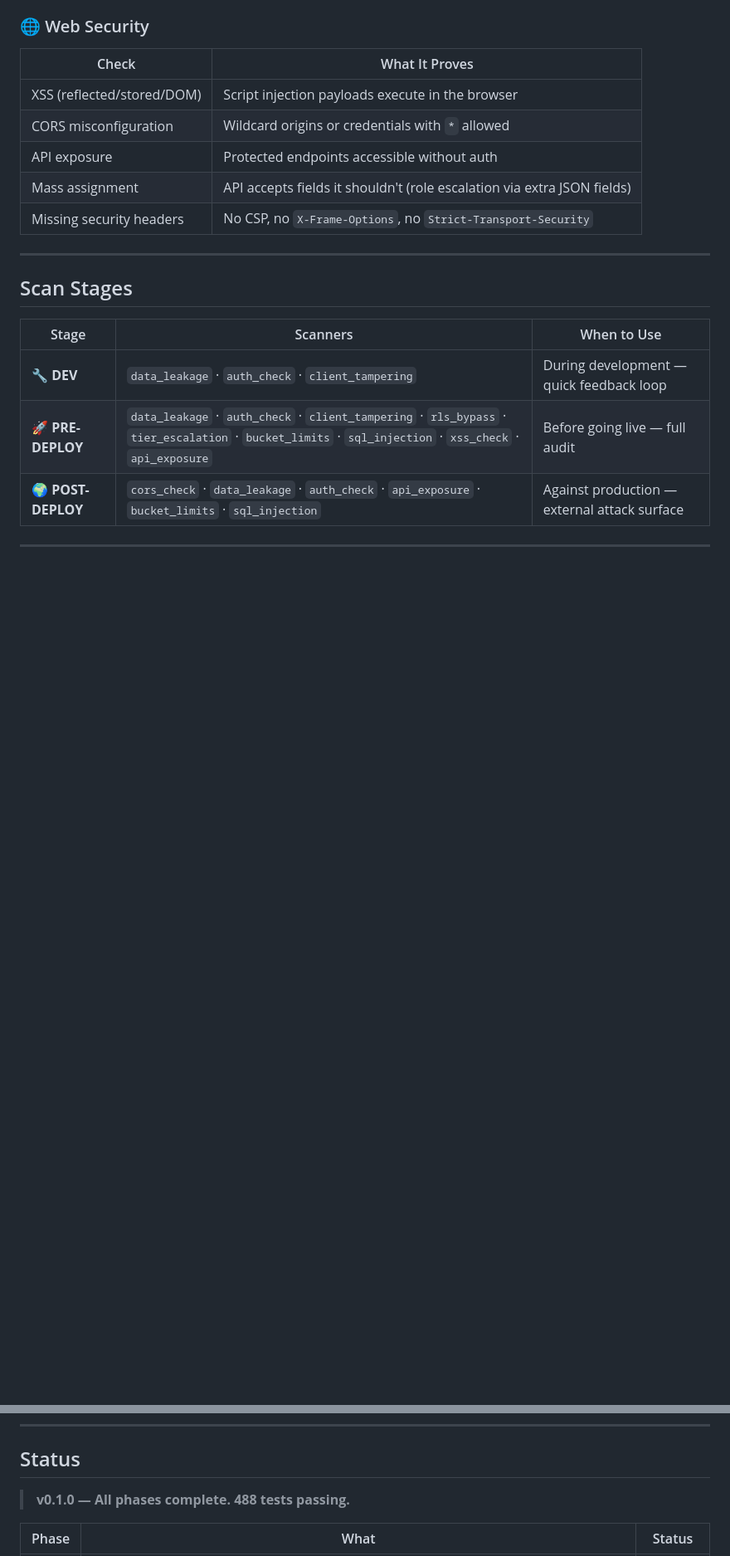
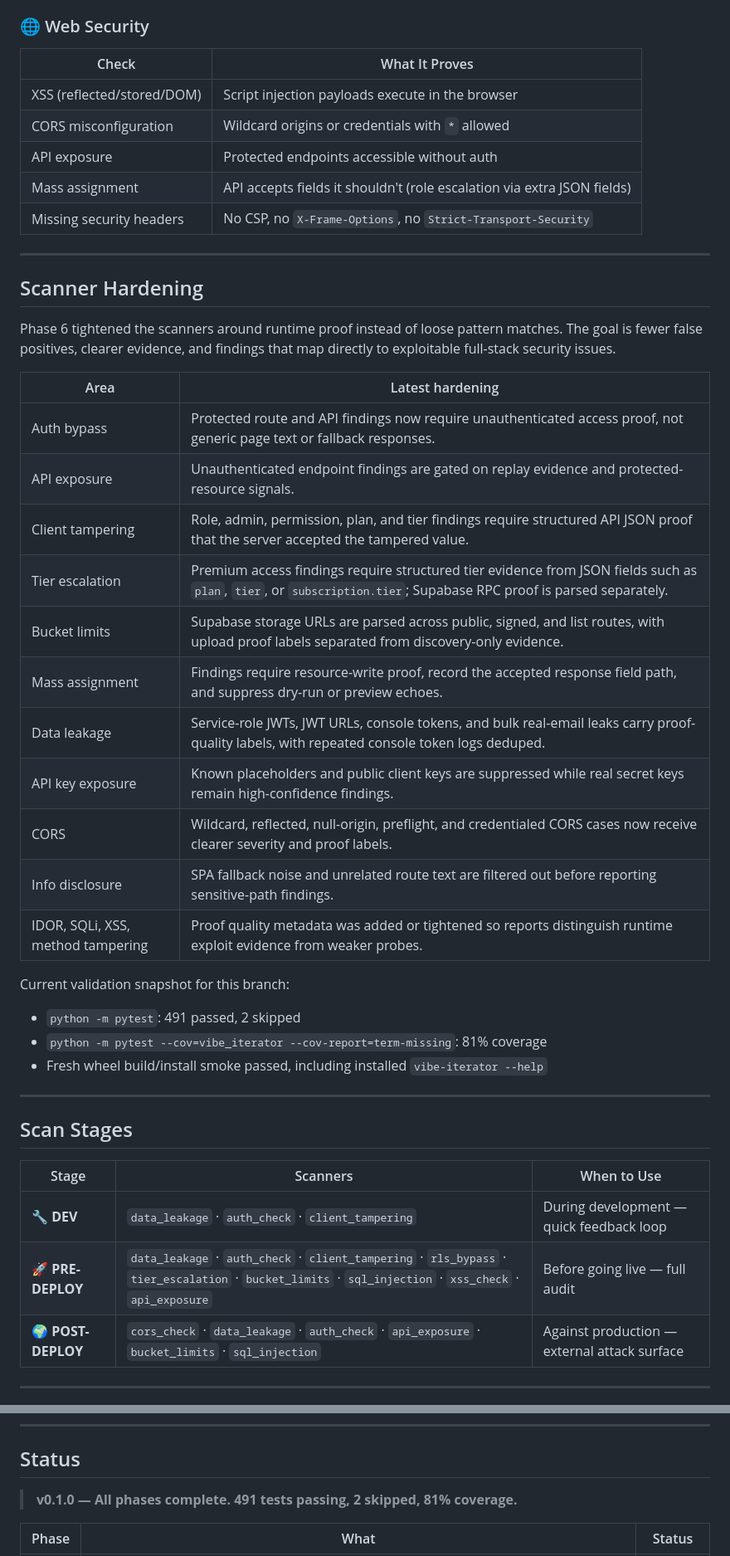
Before and after one commit to francisN21/vibe-iterator, a Markdown page: README.md, 2 parts joined by grey strips. Shown at 83% size. GitHub-like rendering; blank space fills up the shorter version.

Commit message:
docs: summarize phase 6 scanner hardening

```diff
--- a/README.md
+++ b/README.md
@@ -210,6 +210,32 @@ One click exports a self-contained HTML report file — same data, same aestheti
 | API exposure               | Protected endpoints accessible without auth                             |
 | Mass assignment            | API accepts fields it shouldn't (role escalation via extra JSON fields) |
 | Missing security headers   | No CSP, no `X-Frame-Options`, no `Strict-Transport-Security`            |
+
+---
+
+## Scanner Hardening
+
+Phase 6 tightened the scanners around runtime proof instead of loose pattern matches. The goal is fewer false positives, clearer evidence, and findings that map directly to exploitable full-stack security issues.
+
+| Area | Latest hardening |
+| ---- | ---------------- |
+| Auth bypass | Protected route and API findings now require unauthenticated access proof, not generic page text or fallback responses. |
+| API exposure | Unauthenticated endpoint findings are gated on replay evidence and protected-resource signals. |
+| Client tampering | Role, admin, permission, plan, and tier findings require structured API JSON proof that the server accepted the tampered value. |
+| Tier escalation | Premium access findings require structured tier evidence from JSON fields such as `plan`, `tier`, or `subscription.tier`; Supabase RPC proof is parsed separately. |
+| Bucket limits | Supabase storage URLs are parsed across public, signed, and list routes, with upload proof labels separated from discovery-only evidence. |
+| Mass assignment | Findings require resource-write proof, record the accepted response field path, and suppress dry-run or preview echoes. |
+| Data leakage | Service-role JWTs, JWT URLs, console tokens, and bulk real-email leaks carry proof-quality labels, with repeated console token logs deduped. |
+| API key exposure | Known placeholders and public client keys are suppressed while real secret keys remain high-confidence findings. |
+| CORS | Wildcard, reflected, null-origin, preflight, and credentialed CORS cases now receive clearer severity and proof labels. |
+| Info disclosure | SPA fallback noise and unrelated route text are filtered out before reporting sensitive-path findings. |
+| IDOR, SQLi, XSS, method tampering | Proof quality metadata was added or tightened so reports distinguish runtime exploit evidence from weaker probes. |
+
+Current validation snapshot for this branch:
+
+- `python -m pytest`: 491 passed, 2 skipped
+- `python -m pytest --cov=vibe_iterator --cov-report=term-missing`: 81% coverage
+- Fresh wheel build/install smoke passed, including installed `vibe-iterator --help`
 
 ---
 
@@ -436,7 +462,7 @@ See `docs/ADDING_SCANNERS.md` for the full guide.
 
 ## Status
 
-> **v0.1.0 — All phases complete. 488 tests passing.**
+> **v0.1.0 — All phases complete. 491 tests passing, 2 skipped, 81% coverage.**
 
 | Phase | What                                                                                                   | Status  |
 | ----- | ------------------------------------------------------------------------------------------------------ | ------- |
```
